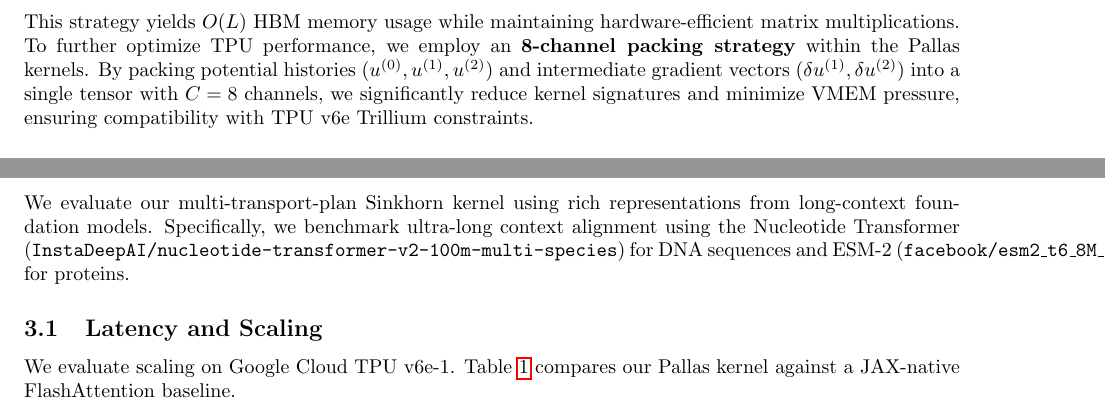
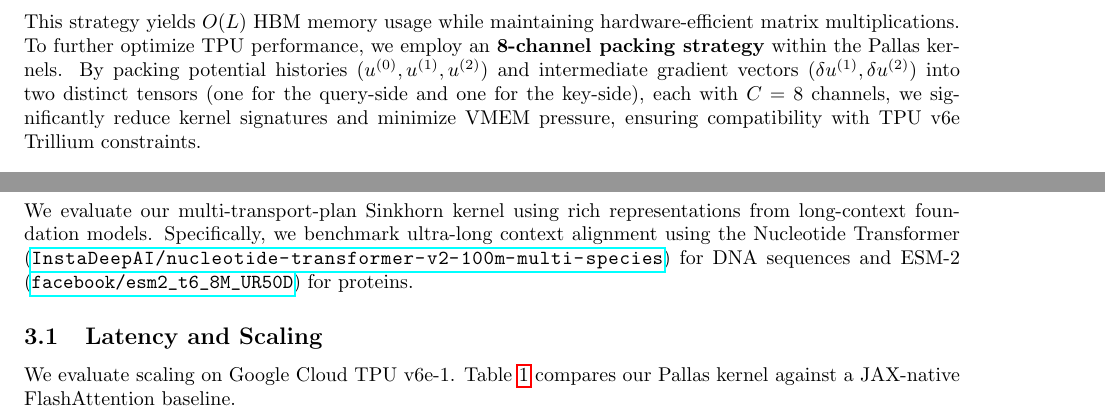
Before and after one commit to dylanbforde/Papers, a LaTeX paper (paper_neurips/main.tex): two parts of page 2 of 6, joined at a grey line, cut so that both start at the same text. Compiled offline with pdfLaTeX.

Commit message:
Sync tensor packing architecture and fix LaTeX Overfull \hbox warnings.
Co-authored-by: dylanbforde <192397504+dylanbforde@users.noreply.github.com>

```diff
--- a/paper_neurips/main.tex
+++ b/paper_neurips/main.tex
@@ -8,6 +8,7 @@
 \usepackage{natbib}
 \usepackage[margin=1in]{geometry}
 \usepackage{xcolor}
+\usepackage{xurl}
 
 \DeclareMathOperator{\argmin}{arg\,min}
 \DeclareMathOperator{\argmax}{arg\,max}
@@ -52,7 +53,7 @@ The forward pass computes Sinkhorn potentials $u, v$ and output $O = PV$ in a ti
 \begin{equation}
     u_i = -\log\!\Bigl[\sum_{j} \exp(Q_i K_j^\top / \sqrt{d} + v_j)\Bigr]. % Updated to match code [2024-05-24]
 \end{equation}
-This strategy yields $O(L)$ HBM memory usage while maintaining hardware-efficient matrix multiplications. To further optimize TPU performance, we employ an \textbf{8-channel packing strategy} within the Pallas kernels. By packing potential histories ($u^{(0)}, u^{(1)}, u^{(2)}$) and intermediate gradient vectors ($\delta u^{(1)}, \delta u^{(2)}$) into a single tensor with $C=8$ channels, we significantly reduce kernel signatures and minimize VMEM pressure, ensuring compatibility with TPU v6e Trillium constraints.
+This strategy yields $O(L)$ HBM memory usage while maintaining hardware-efficient matrix multiplications. To further optimize TPU performance, we employ an \textbf{8-channel packing strategy} within the Pallas kernels. By packing potential histories ($u^{(0)}, u^{(1)}, u^{(2)}$) and intermediate gradient vectors ($\delta u^{(1)}, \delta u^{(2)}$) into two distinct tensors (one for the query-side and one for the key-side), each with $C=8$ channels, we significantly reduce kernel signatures and minimize VMEM pressure, ensuring compatibility with TPU v6e Trillium constraints.
 
 \subsection{Multi-Transport-Plan Backward Pass}
 Our core technical contribution is the derivation and implementation of a rigorous backward pass through the unrolled Sinkhorn chain. We prove that truncated backpropagation through $k$ iterations is more stable than implicit methods, provided the intermediate transport plans are handled correctly.
@@ -71,7 +72,7 @@ Replacing these with a single transport matrix (the standard implicit approximat
 
 \section{Experiments}
 
-We evaluate our multi-transport-plan Sinkhorn kernel using rich representations from long-context foundation models. Specifically, we benchmark ultra-long context alignment using the Nucleotide Transformer (\texttt{InstaDeepAI/nucleotide-transformer-v2-100m-multi-species}) for DNA sequences and ESM-2 (\texttt{facebook/esm2\_t6\_8M\_UR50D}) for proteins.
+We evaluate our multi-transport-plan Sinkhorn kernel using rich representations from long-context foundation models. Specifically, we benchmark ultra-long context alignment using the Nucleotide Transformer (\url{InstaDeepAI/nucleotide-transformer-v2-100m-multi-species}) for DNA sequences and ESM-2 (\url{facebook/esm2_t6_8M_UR50D}) for proteins.
 
 \subsection{Latency and Scaling}
 We evaluate scaling on Google Cloud TPU v6e-1. Table~\ref{tab:latency} compares our Pallas kernel against a JAX-native FlashAttention baseline.
```
Also changed, not shown: .Jules/quill.md, paper_neurips/main.tex (2 more changed lines).
